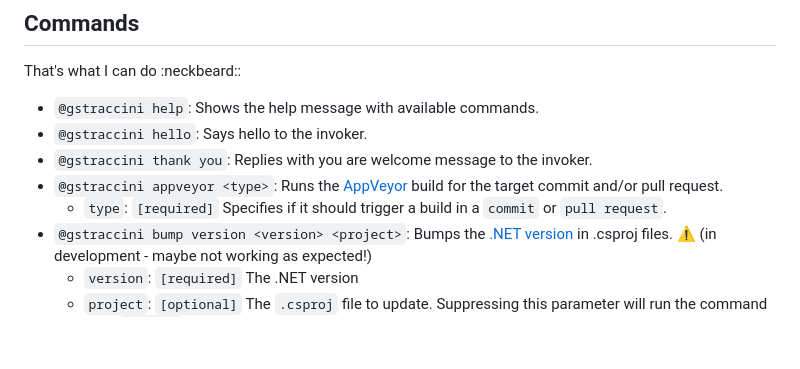
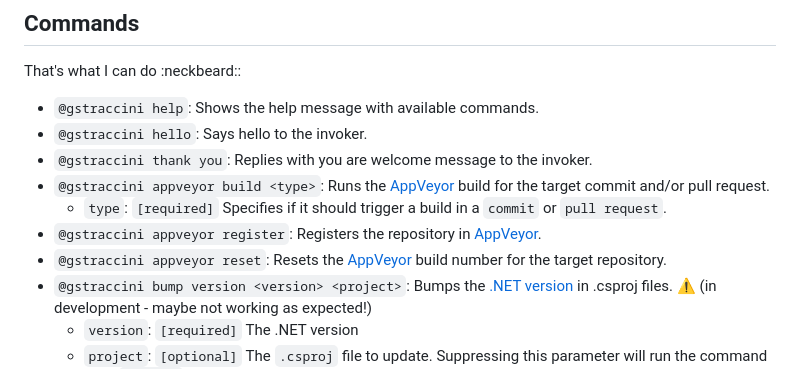
Before and after one commit to guibranco/gstraccini-bot-service, a Markdown page: README.md, the part around the change. GitHub-like rendering; blank space fills up the shorter version.

```diff
--- a/README.md
+++ b/README.md
@@ -23,8 +23,10 @@ That's what I can do :neckbeard::
 - `@gstraccini help`: Shows the help message with available commands.
 - `@gstraccini hello`: Says hello to the invoker.
 - `@gstraccini thank you`: Replies with you are welcome message to the invoker.
-- `@gstraccini appveyor <type>`: Runs the [AppVeyor](https://ci.appveyor.com) build for the target commit and/or pull request.
+- `@gstraccini appveyor build <type>`: Runs the [AppVeyor](https://ci.appveyor.com) build for the target commit and/or pull request.
 	- `type`: `[required]` Specifies if it should trigger a build in a `commit` or `pull request`.
+- `@gstraccini appveyor register`: Registers the repository in [AppVeyor](https://ci.appveyor.com).
+- `@gstraccini appveyor reset`: Resets the [AppVeyor](https://ci.appveyor.com) build number for the target repository.
 - `@gstraccini bump version <version> <project>`: Bumps the [.NET version](https://dotnet.microsoft.com/en-us/platform/support/policy/dotnet-core) in .csproj files. :warning: (in development - maybe not working as expected!)
 	- `version`: `[required]` The .NET version
 	- `project`: `[optional]` The `.csproj` file to update. Suppressing this parameter will run the command in all `.csproj` in the repository/branch.
```
